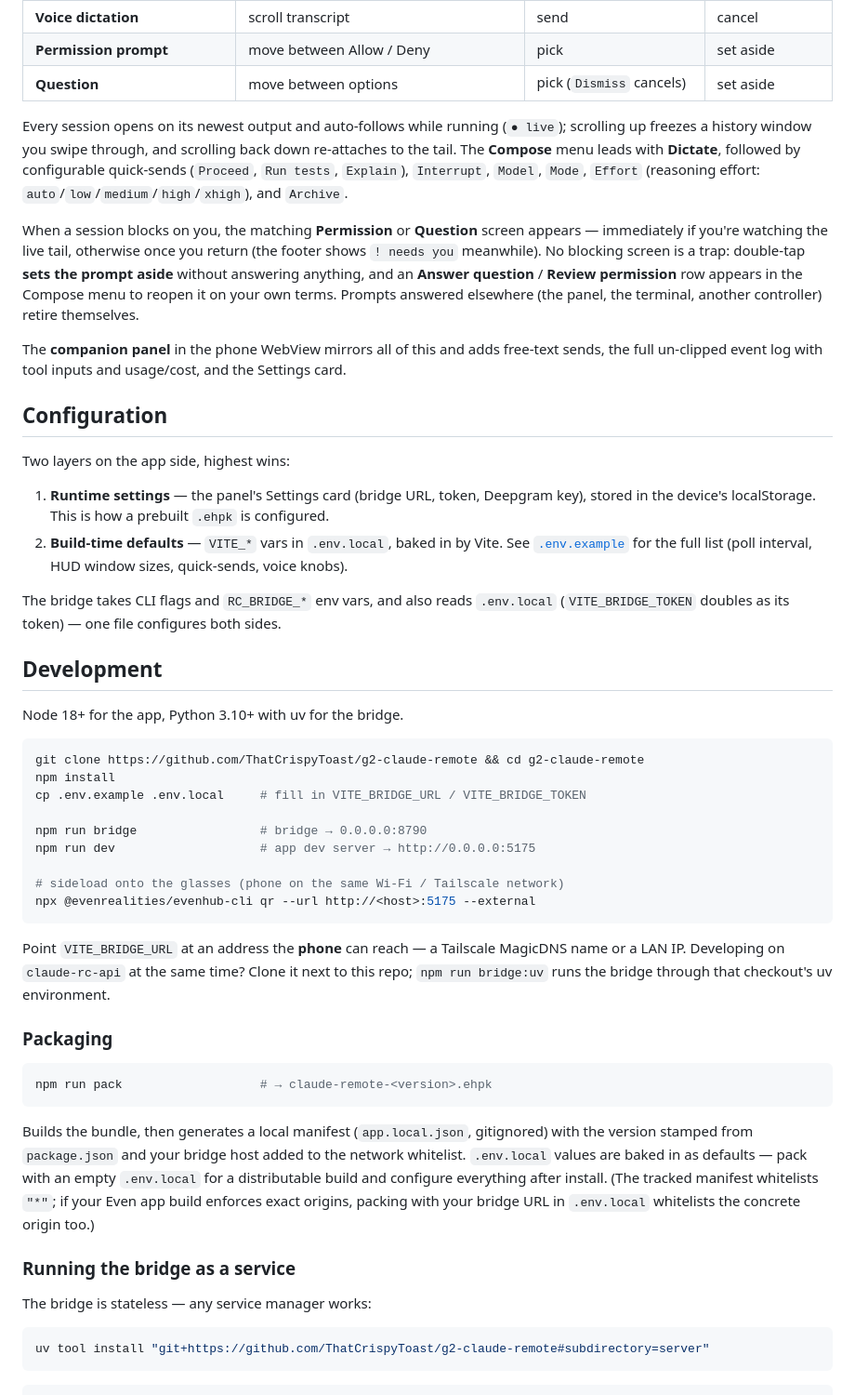
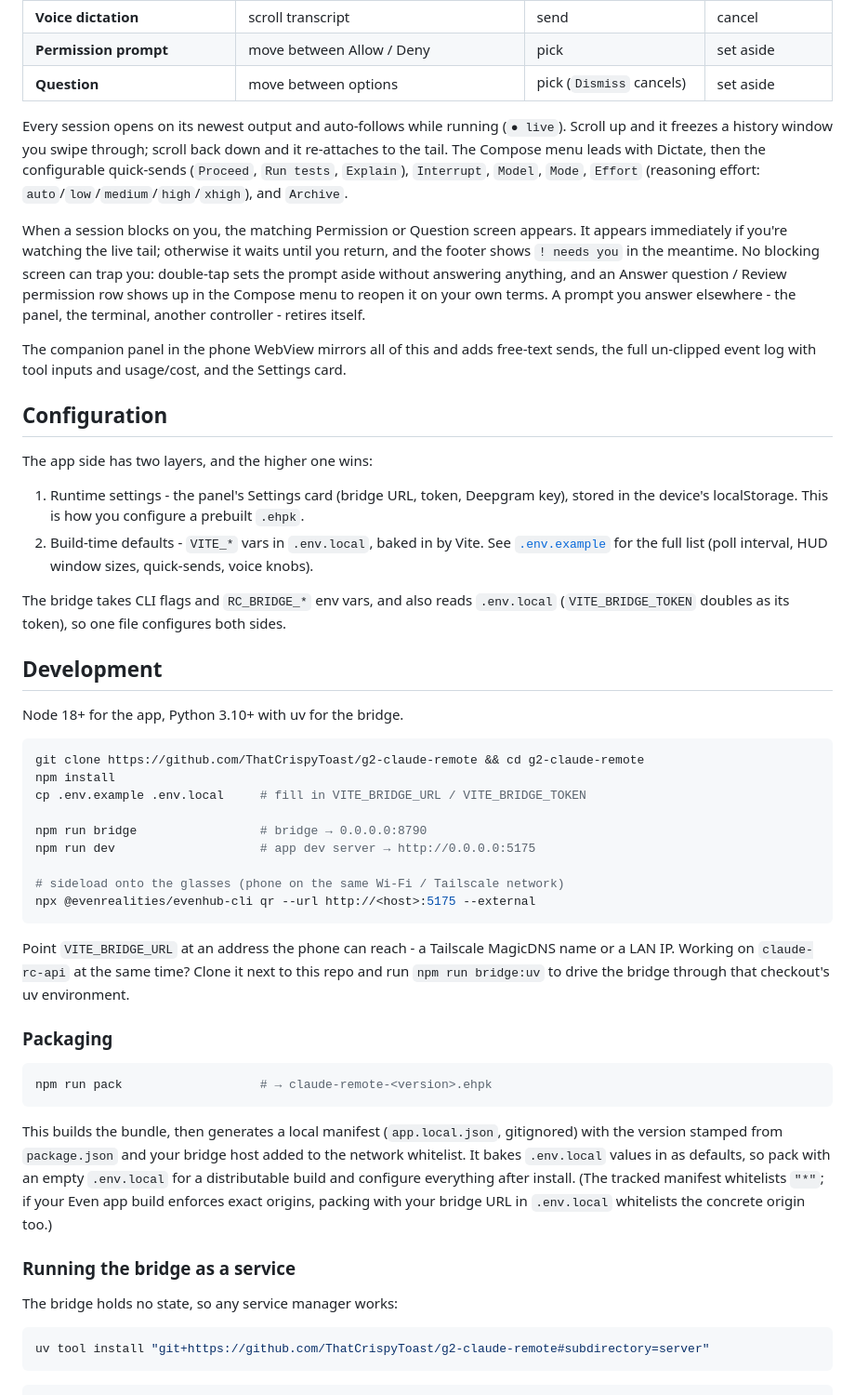
Before and after one commit to ThatCrispyToast/g2-claude-remote, a Markdown page: README.md, the part around one of its changes. Shown at 93% size. GitHub-like rendering.

````diff
--- a/README.md
+++ b/README.md
@@ -80,37 +80,37 @@ account. See [`server/README.md`](server/README.md) for flags and env vars.
 | **Question** | move between options | pick (`Dismiss` cancels) | set aside |
 
 Every session opens on its newest output and auto-follows while running
-(`● live`); scrolling up freezes a history window you swipe through, and
-scrolling back down re-attaches to the tail. The **Compose** menu leads with
-**Dictate**, followed by configurable quick-sends (`Proceed`, `Run tests`,
-`Explain`), `Interrupt`, `Model`, `Mode`, `Effort` (reasoning effort:
+(`● live`). Scroll up and it freezes a history window you swipe through; scroll
+back down and it re-attaches to the tail. The Compose menu leads with Dictate,
+then the configurable quick-sends (`Proceed`, `Run tests`, `Explain`),
+`Interrupt`, `Model`, `Mode`, `Effort` (reasoning effort:
 `auto`/`low`/`medium`/`high`/`xhigh`), and `Archive`.
 
-When a session blocks on you, the matching **Permission** or **Question**
-screen appears — immediately if you're watching the live tail, otherwise once
-you return (the footer shows `! needs you` meanwhile). No blocking screen is a
-trap: double-tap **sets the prompt aside** without answering anything, and an
-**Answer question** / **Review permission** row appears in the Compose menu to
-reopen it on your own terms. Prompts answered elsewhere (the panel, the
-terminal, another controller) retire themselves.
+When a session blocks on you, the matching Permission or Question screen
+appears. It appears immediately if you're watching the live tail; otherwise it
+waits until you return, and the footer shows `! needs you` in the meantime. No
+blocking screen can trap you: double-tap sets the prompt aside without answering
+anything, and an Answer question / Review permission row shows up in the Compose
+menu to reopen it on your own terms. A prompt you answer elsewhere - the panel,
+the terminal, another controller - retires itself.
 
-The **companion panel** in the phone WebView mirrors all of this and adds
-free-text sends, the full un-clipped event log with tool inputs and usage/cost,
-and the Settings card.
+The companion panel in the phone WebView mirrors all of this and adds free-text
+sends, the full un-clipped event log with tool inputs and usage/cost, and the
+Settings card.
 
 ## Configuration
 
-Two layers on the app side, highest wins:
+The app side has two layers, and the higher one wins:
 
-1. **Runtime settings** — the panel's Settings card (bridge URL, token,
-   Deepgram key), stored in the device's localStorage. This is how a prebuilt
-   `.ehpk` is configured.
-2. **Build-time defaults** — `VITE_*` vars in `.env.local`, baked in by Vite.
-   See [`.env.example`](.env.example) for the full list (poll interval, HUD
-   window sizes, quick-sends, voice knobs).
+1. Runtime settings - the panel's Settings card (bridge URL, token, Deepgram
+   key), stored in the device's localStorage. This is how you configure a
+   prebuilt `.ehpk`.
+2. Build-time defaults - `VITE_*` vars in `.env.local`, baked in by Vite. See
+   [`.env.example`](.env.example) for the full list (poll interval, HUD window
+   sizes, quick-sends, voice knobs).
 
 The bridge takes CLI flags and `RC_BRIDGE_*` env vars, and also reads
-`.env.local` (`VITE_BRIDGE_TOKEN` doubles as its token) — one file configures
+`.env.local` (`VITE_BRIDGE_TOKEN` doubles as its token), so one file configures
 both sides.
 
 ## Development
@@ -129,9 +129,9 @@ npm run dev                    # app dev server → http://0.0.0.0:5175
 npx @evenrealities/evenhub-cli qr --url http://<host>:5175 --external
 ```
 
-Point `VITE_BRIDGE_URL` at an address the **phone** can reach — a Tailscale
-MagicDNS name or a LAN IP. Developing on `claude-rc-api` at the same time?
-Clone it next to this repo; `npm run bridge:uv` runs the bridge through that
+Point `VITE_BRIDGE_URL` at an address the phone can reach - a Tailscale MagicDNS
+name or a LAN IP. Working on `claude-rc-api` at the same time? Clone it next to
+this repo and run `npm run bridge:uv` to drive the bridge through that
 checkout's uv environment.
 
 ### Packaging
@@ -140,9 +140,9 @@ checkout's uv environment.
 npm run pack                   # → claude-remote-<version>.ehpk
 ```
 
-Builds the bundle, then generates a local manifest (`app.local.json`,
+This builds the bundle, then generates a local manifest (`app.local.json`,
 gitignored) with the version stamped from `package.json` and your bridge host
-added to the network whitelist. `.env.local` values are baked in as defaults —
+added to the network whitelist. It bakes `.env.local` values in as defaults, so
 pack with an empty `.env.local` for a distributable build and configure
 everything after install. (The tracked manifest whitelists `"*"`; if your Even
 app build enforces exact origins, packing with your bridge URL in `.env.local`
@@ -150,7 +150,7 @@ whitelists the concrete origin too.)
 
 ### Running the bridge as a service
 
-The bridge is stateless — any service manager works:
+The bridge holds no state, so any service manager works:
 
 ```bash
 uv tool install "git+https://github.com/ThatCrispyToast/g2-claude-remote#subdirectory=server"
````
Also changed, not shown: other parts of README.md (+33 -34 lines).
